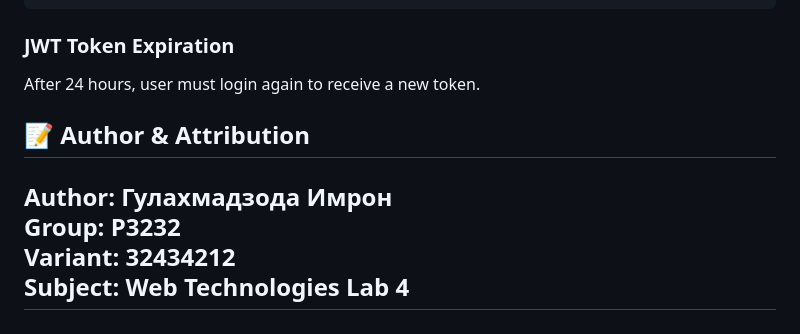
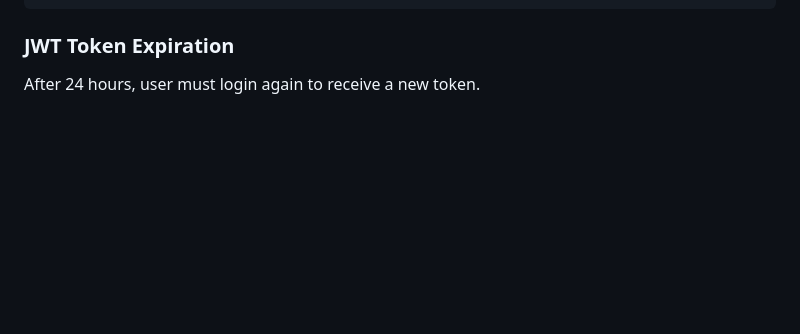
Before and after one commit to Imronaxl/WebLab4, a Markdown page: README.md, the part around the change. Rendered like a GitHub page; blank space fills up the shorter version.

```diff
--- a/README.md
+++ b/README.md
@@ -473,11 +473,3 @@ Ensure backend is configured with:
 
 ### JWT Token Expiration
 After 24 hours, user must login again to receive a new token.
-
-## 📝 Author & Attribution
-
-**Author:** Гулахмадзода Имрон
-**Group:** P3232
-**Variant:** 32434212
-**Subject:** Web Technologies Lab 4
----
```
